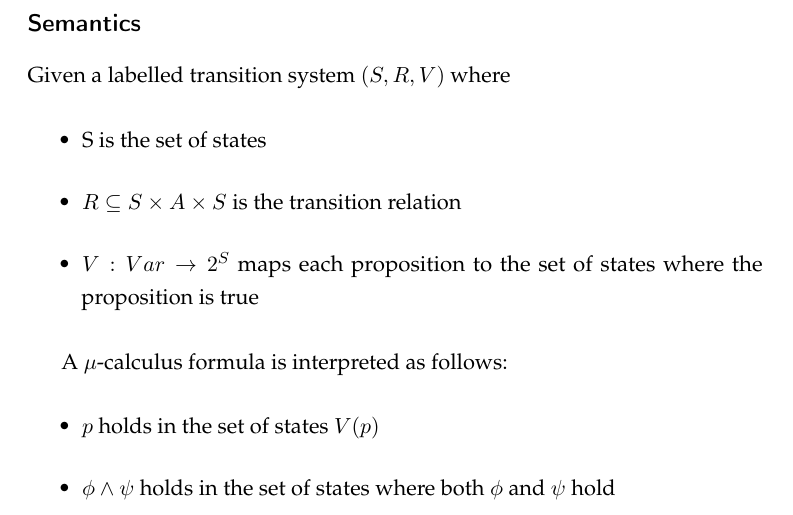
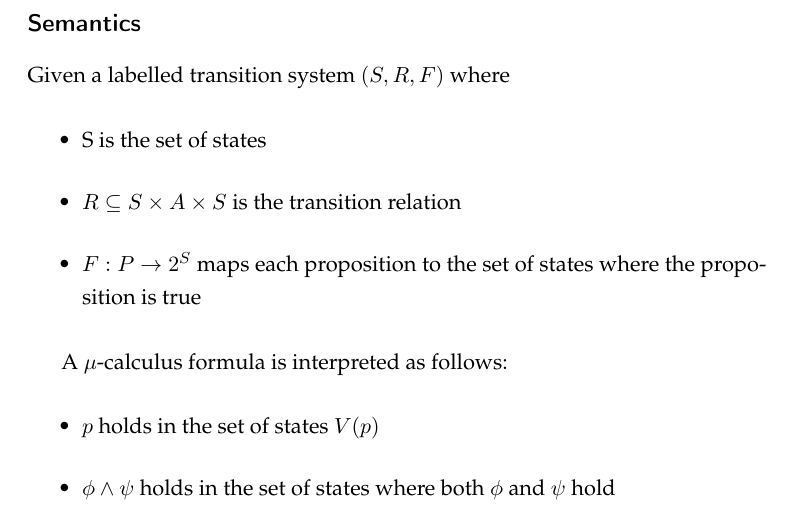
Before and after one commit to termite2/adam-thesis, a LaTeX thesis (thesis.tex, which reads background.tex): part of page 14 of 87, cut so that both start at the same text. Compiled offline with pdfLaTeX.

Commit message:
mu calc fix

```diff
--- a/background.tex
+++ b/background.tex
@@ -24,11 +24,11 @@ Given these definitions, we also have:
 
 \subsection{Semantics}
 
-Given a labelled transition system $(S, R, V)$ where
+Given a labelled transition system $(S, R, F)$ where
 \begin{itemize}
     \item S is the set of states
     \item $R \subseteq S \times A \times S$ is the transition relation
-    \item $V : Var \rightarrow 2^S$ maps each proposition to the set of states where the proposition is true
+    \item $F : P \rightarrow 2^S$ maps each proposition to the set of states where the proposition is true
 \end{itemize}
 
 A $\mu$-calculus formula is interpreted as follows:
```
